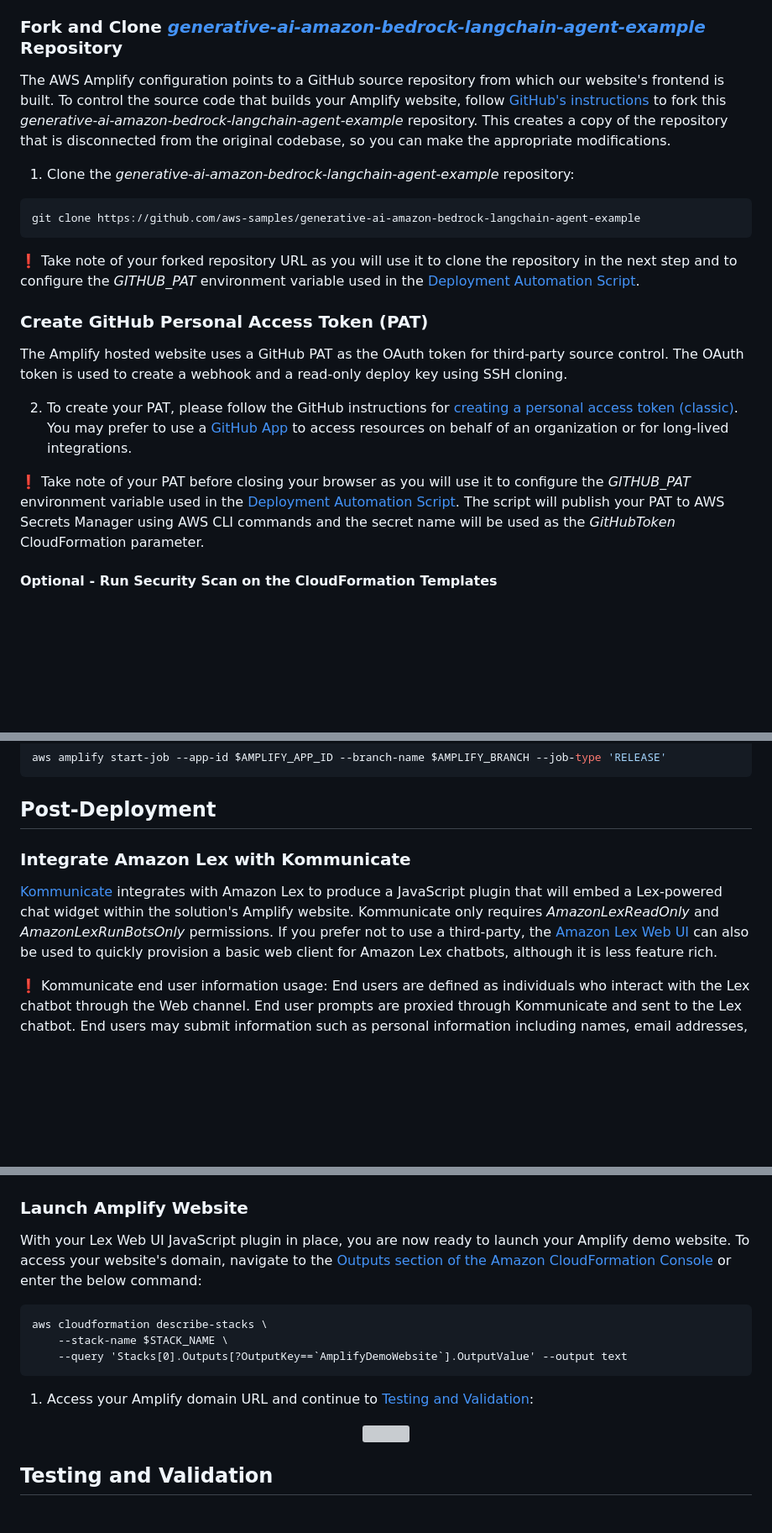
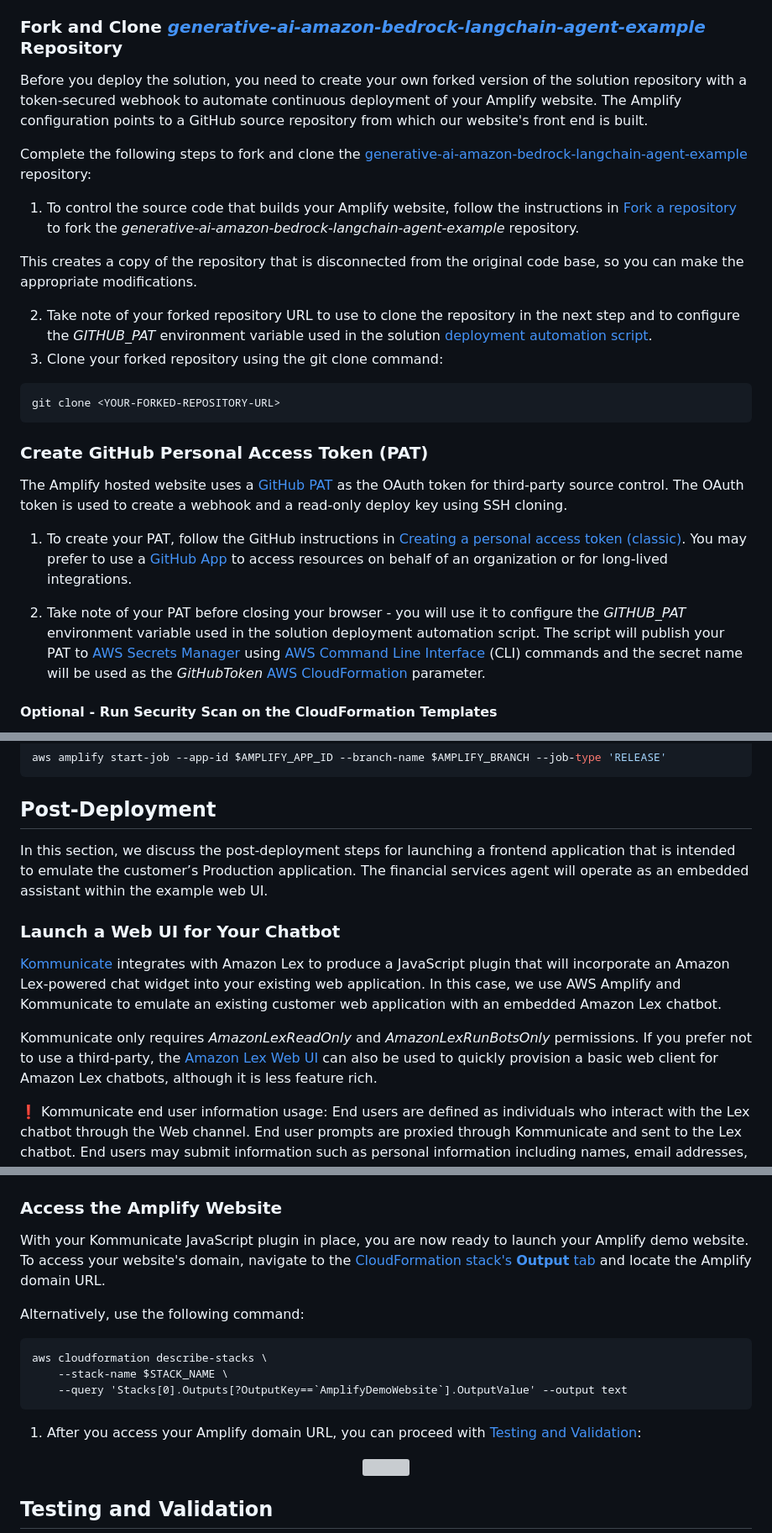
Before and after one commit to aws-samples/generative-ai-amazon-bedrock-langchain-agent-example, a Markdown page: documentation/deployment-guide.md, 3 parts joined by grey strips. Shown at 84% size. Rendered like a GitHub page; blank space fills up the shorter version; grey boxes are pictures that could not be loaded.

````diff
--- a/documentation/deployment-guide.md
+++ b/documentation/deployment-guide.md
@@ -14,22 +14,27 @@ To deploy this solution, your IAM user/role or service role must have permission
 You must also have [AWS CLI](https://aws.amazon.com/cli/) installed. For instructions on installing AWS CLI, please see [Installing, updating, and uninstalling the AWS CLI](https://docs.aws.amazon.com/cli/latest/userguide/cli-chap-install.html).
 
 ### Fork and Clone [_generative-ai-amazon-bedrock-langchain-agent-example_](https://github.com/aws-samples/generative-ai-amazon-bedrock-langchain-agent-example) Repository
-The AWS Amplify configuration points to a GitHub source repository from which our website's frontend is built. To control the source code that builds your Amplify website, follow [GitHub's instructions](https://docs.github.com/en/get-started/quickstart/fork-a-repo?tool=webui&platform=mac) to fork this _generative-ai-amazon-bedrock-langchain-agent-example_ repository. This creates a copy of the repository that is disconnected from the original codebase, so you can make the appropriate modifications.
+Before you deploy the solution, you need to create your own forked version of the solution repository with a token-secured webhook to automate continuous deployment of your Amplify website. The Amplify configuration points to a GitHub source repository from which our website's front end is built.
 
-1. Clone the _generative-ai-amazon-bedrock-langchain-agent-example_ repository:
+Complete the following steps to fork and clone the [generative-ai-amazon-bedrock-langchain-agent-example](https://github.com/aws-samples/generative-ai-amazon-bedrock-langchain-agent-example.git) repository:
+
+1. To control the source code that builds your Amplify website, follow the instructions in [Fork a repository](https://docs.github.com/en/get-started/quickstart/fork-a-repo?tool=webui&platform=mac) to fork the _generative-ai-amazon-bedrock-langchain-agent-example_ repository.
+
+This creates a copy of the repository that is disconnected from the original code base, so you can make the appropriate modifications.
+
+2. Take note of your forked repository URL to use to clone the repository in the next step and to configure the _GITHUB_PAT_ environment variable used in the solution [deployment automation script](deployment-automation-script).
+3. Clone your forked repository using the git clone command:
 
 ```sh
-git clone https://github.com/aws-samples/generative-ai-amazon-bedrock-langchain-agent-example
+git clone <YOUR-FORKED-REPOSITORY-URL>
 ```
 
-❗ Take note of your forked repository URL as you will use it to clone the repository in the next step and to configure the _GITHUB_PAT_ environment variable used in the [Deployment Automation Script](#deployment).
+### Create GitHub Personal Access Token (PAT)
+The Amplify hosted website uses a [GitHub PAT](https://docs.github.com/en/enterprise-server@3.6/authentication/keeping-your-account-and-data-secure/managing-your-personal-access-tokens) as the OAuth token for third-party source control. The OAuth token is used to create a webhook and a read-only deploy key using SSH cloning.
 
-### Create GitHub Personal Access Token (PAT)
-The Amplify hosted website uses a GitHub PAT as the OAuth token for third-party source control. The OAuth token is used to create a webhook and a read-only deploy key using SSH cloning.
+1. To create your PAT, follow the GitHub instructions in [Creating a personal access token (classic)](https://docs.github.com/en/authentication/keeping-your-account-and-data-secure/managing-your-personal-access-tokens#creating-a-personal-access-token-classic). You may prefer to use a [GitHub App](https://docs.github.com/en/apps/creating-github-apps/creating-github-apps/about-apps) to access resources on behalf of an organization or for long-lived integrations.
 
-2. To create your PAT, please follow the GitHub instructions for [creating a personal access token (classic)](https://docs.github.com/en/authentication/keeping-your-account-and-data-secure/managing-your-personal-access-tokens#creating-a-personal-access-token-classic). You may prefer to use a [GitHub App](https://docs.github.com/en/apps/creating-github-apps/creating-github-apps/about-apps) to access resources on behalf of an organization or for long-lived integrations.
-
-❗ Take note of your PAT before closing your browser as you will use it to configure the _GITHUB_PAT_ environment variable used in the [Deployment Automation Script](deployment-automation-script). The script will publish your PAT to AWS Secrets Manager using AWS CLI commands and the secret name will be used as the _GitHubToken_ CloudFormation parameter.
+2. Take note of your PAT before closing your browser - you will use it to configure the _GITHUB_PAT_ environment variable used in the solution deployment automation script. The script will publish your PAT to [AWS Secrets Manager](https://aws.amazon.com/secrets-manager/) using [AWS Command Line Interface](http://aws.amazon.com/cli) (CLI) commands and the secret name will be used as the _GitHubToken_ [AWS CloudFormation](http://aws.amazon.com/cli) parameter.
 
 #### Optional - Run Security Scan on the CloudFormation Templates
 To run a security scan on the [AWS CloudFormation](https://docs.aws.amazon.com/AWSCloudFormation/latest/UserGuide/Welcome.html) templates using [`cfn_nag`](https://github.com/stelligent/cfn_nag) (recommended), you have to install `cfn_nag`:
@@ -177,9 +182,12 @@ aws amplify start-job --app-id $AMPLIFY_APP_ID --branch-name $AMPLIFY_BRANCH --j
 ```
 
 ## Post-Deployment
+In this section, we discuss the post-deployment steps for launching a frontend application that is intended to emulate the customer’s Production application. The financial services agent will operate as an embedded assistant within the example web UI.
 
-### Integrate Amazon Lex with Kommunicate
-[Kommunicate](https://docs.kommunicate.io/) integrates with Amazon Lex to produce a JavaScript plugin that will embed a Lex-powered chat widget within the solution's Amplify website. Kommunicate only requires _AmazonLexReadOnly_ and _AmazonLexRunBotsOnly_ permissions. If you prefer not to use a third-party, the [Amazon Lex Web UI](https://aws.amazon.com/blogs/machine-learning/deploy-a-web-ui-for-your-chatbot/) can also be used to quickly provision a basic web client for Amazon Lex chatbots, although it is less feature rich.
+### Launch a Web UI for Your Chatbot
+[Kommunicate](https://docs.kommunicate.io/) integrates with Amazon Lex to produce a JavaScript plugin that will incorporate an Amazon Lex-powered chat widget into your existing web application. In this case, we use AWS Amplify and Kommunicate to emulate an existing customer web application with an embedded Amazon Lex chatbot.
+
+Kommunicate only requires _AmazonLexReadOnly_ and _AmazonLexRunBotsOnly_ permissions. If you prefer not to use a third-party, the [Amazon Lex Web UI](https://aws.amazon.com/blogs/machine-learning/deploy-a-web-ui-for-your-chatbot/) can also be used to quickly provision a basic web client for Amazon Lex chatbots, although it is less feature rich.
 
 ❗ Kommunicate end user information usage: End users are defined as individuals who interact with the Lex chatbot through the Web channel. End user prompts are proxied through Kommunicate and sent to the Lex chatbot. End users may submit information such as personal information including names, email addresses, and phone numbers in the chat or connected email. Kommunicate only stores chat history and other information provided by end users for the sole purpose of displaying analytics and generating reports within the Kommunicate console, which is protected by username/password or SAML login credentials. Kommunicate does not expose the personal information of end users to any 3rd party. Please refer to [Kommunicate's privacy policy](https://www.kommunicate.io/privacy-policy) for additional information.
 
@@ -217,8 +225,10 @@ You can customize your chat widget styling and greeting message in the [Kommunic
   <img src="../design/Kommunicate-greeting.png" height="75%" width="75%">
 </p>
 
-### Launch Amplify Website
-With your Lex Web UI JavaScript plugin in place, you are now ready to launch your Amplify demo website. To access your website's domain, navigate to the [Outputs section of the Amazon CloudFormation Console](https://docs.aws.amazon.com/AWSCloudFormation/latest/UserGuide/cfn-console-view-stack-data-resources.html) or enter the below command:
+### Access the Amplify Website
+With your Kommunicate JavaScript plugin in place, you are now ready to launch your Amplify demo website. To access your website's domain, navigate to the [CloudFormation stack's **Output** tab](https://docs.aws.amazon.com/AWSCloudFormation/latest/UserGuide/cfn-console-view-stack-data-resources.html) and locate the Amplify domain URL.
+
+Alternatively, use the following command:
 
 ```
 aws cloudformation describe-stacks \
@@ -226,7 +236,7 @@ aws cloudformation describe-stacks \
     --query 'Stacks[0].Outputs[?OutputKey==`AmplifyDemoWebsite`].OutputValue' --output text
 ```
 
-1. Access your Amplify domain URL and continue to [Testing and Validation](../documentation/testing-and-validation.md):
+1. After you access your Amplify domain URL, you can proceed with [Testing and Validation](../documentation/testing-and-validation.md):
 
 <p align="center">
   <img src="../design/amplify-website.png">
````
Also changed, not shown: other parts of documentation/deployment-guide.md (+23 -23 lines).
